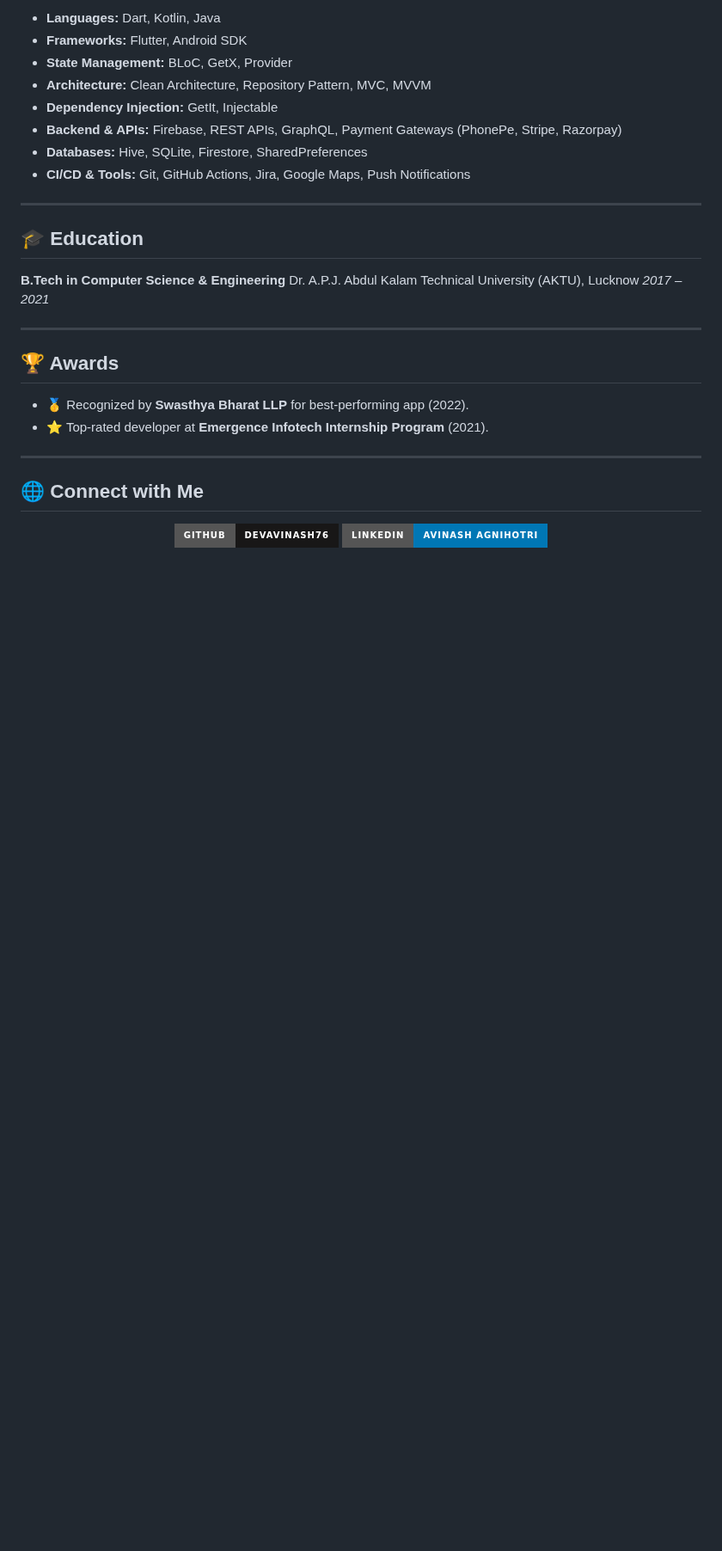
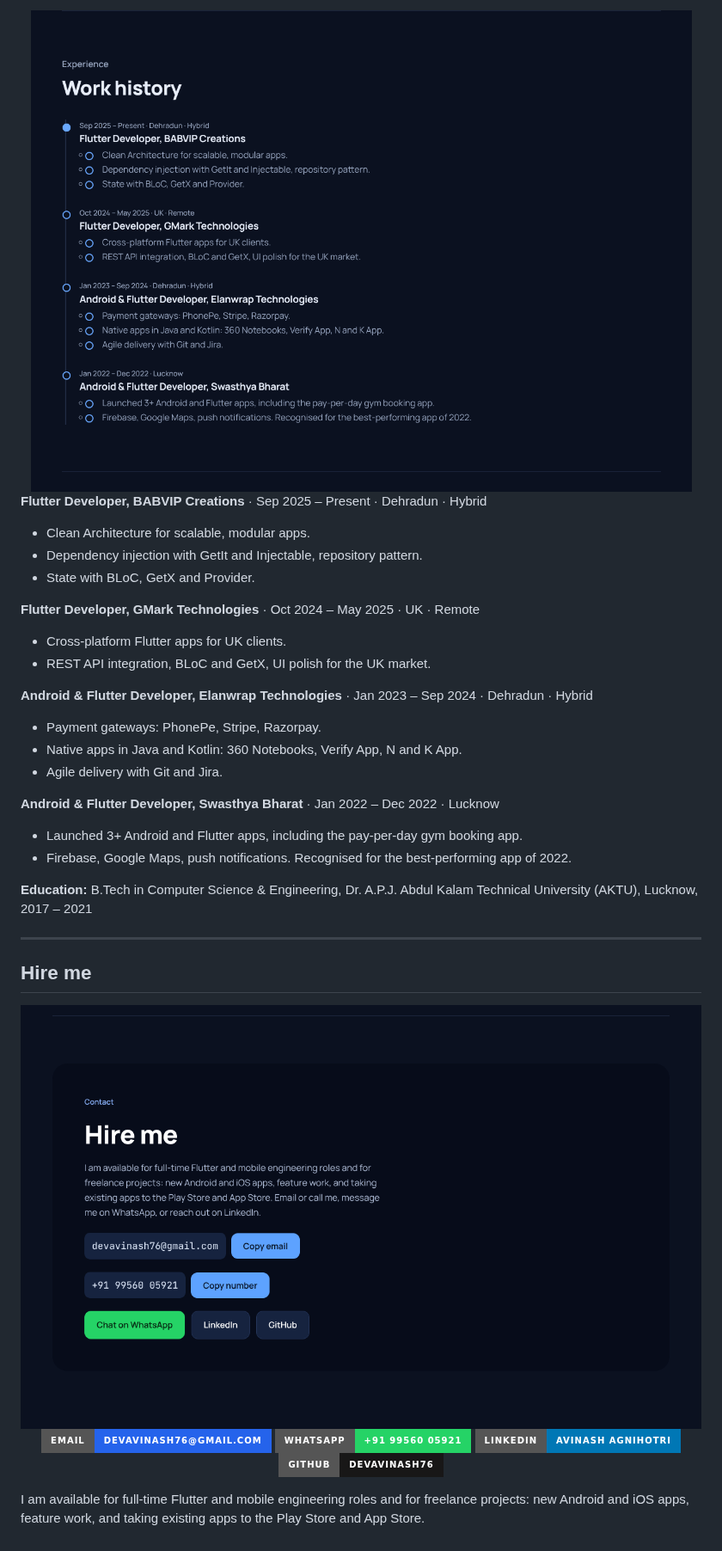
Before and after one commit to Devavinash76/Devavinash76, a Markdown page: README.md, the part around one of its changes. Shown at 86% size. Rendered like a GitHub page; pictures changed too: assets/site-contact.png (added), assets/site-roles.png (added); badges without logos; blank space fills up the shorter version.

Commit message:
Rebuild README to mirror the portfolio website section by section
Co-Authored-By: Claude Sonnet 5.5 <noreply@anthropic.com>
Claude-Session: https://claude.ai/code/session_01EiAMxfdeCNtYFxFBZUBZck

```diff
--- a/README.md
+++ b/README.md
@@ -115,33 +109,40 @@ Also built: **Swasthya Bharat – GYM Booking** (pay-per-day gym booking across
 
-* **Languages:** Dart, Kotlin, Java
-* **Frameworks:** Flutter, Android SDK
-* **State Management:** BLoC, GetX, Provider
-* **Architecture:** Clean Architecture, Repository Pattern, MVC, MVVM
-* **Dependency Injection:** GetIt, Injectable
-* **Backend & APIs:** Firebase, REST APIs, GraphQL, Payment Gateways (PhonePe, Stripe, Razorpay)
-* **Databases:** Hive, SQLite, Firestore, SharedPreferences
-* **CI/CD & Tools:** Git, GitHub Actions, Jira, Google Maps, Push Notifications
+<div align="center">
+<a href="https://devavinash76.github.io/Devavinash76/"><img src="assets/site-roles.png" alt="Work history section" width="820"></a>
+</div>
+
+**Flutter Developer, BABVIP Creations** · Sep 2025 – Present · Dehradun · Hybrid
+- Clean Architecture for scalable, modular apps.
+- Dependency injection with GetIt and Injectable, repository pattern.
+- State with BLoC, GetX and Provider.
+
+**Flutter Developer, GMark Technologies** · Oct 2024 – May 2025 · UK · Remote
+- Cross-platform Flutter apps for UK clients.
+- REST API integration, BLoC and GetX, UI polish for the UK market.
+
+**Android & Flutter Developer, Elanwrap Technologies** · Jan 2023 – Sep 2024 · Dehradun · Hybrid
+- Payment gateways: PhonePe, Stripe, Razorpay.
+- Native apps in Java and Kotlin: 360 Notebooks, Verify App, N and K App.
+- Agile delivery with Git and Jira.
+
+**Android & Flutter Developer, Swasthya Bharat** · Jan 2022 – Dec 2022 · Lucknow
+- Launched 3+ Android and Flutter apps, including the pay-per-day gym booking app.
+- Firebase, Google Maps, push notifications. Recognised for the best-performing app of 2022.
+
+**Education:** B.Tech in Computer Science & Engineering, Dr. A.P.J. Abdul Kalam Technical University (AKTU), Lucknow, 2017 – 2021
 
 ---
 
-## 🎓 Education
+## Hire me
 
-**B.Tech in Computer Science & Engineering**
-Dr. A.P.J. Abdul Kalam Technical University (AKTU), Lucknow
-*2017 – 2021*
+<div align="center">
+<a href="https://devavinash76.github.io/Devavinash76/"><img src="assets/site-contact.png" alt="Contact section" width="820"></a>
 
----
+<a href="mailto:devavinash76@gmail.com"><img src="https://img.shields.io/badge/Email-devavinash76@gmail.com-2563EB?style=for-the-badge&logo=gmail&logoColor=white" alt="Email"></a>
+<a href="https://wa.me/919956005921"><img src="https://img.shields.io/badge/WhatsApp-+91_99560_05921-25D366?style=for-the-badge&logo=whatsapp&logoColor=white" alt="WhatsApp"></a>
+<a href="https://www.linkedin.com/in/avinashagnihotri/"><img src="https://img.shields.io/badge/LinkedIn-Avinash_Agnihotri-0077B5?style=for-the-badge&logo=linkedin&logoColor=white" alt="LinkedIn"></a>
+<a href="https://github.com/Devavinash76"><img src="https://img.shields.io/badge/GitHub-Devavinash76-181717?style=for-the-badge&logo=github&logoColor=white" alt="GitHub"></a>
 
-## 🏆 Awards
+</div>
 
-* 🥇 Recognized by **Swasthya Bharat LLP** for best-performing app (2022).
-* ⭐ Top-rated developer at **Emergence Infotech Internship Program** (2021).
-
----
-
-## 🌐 Connect with Me
-
-<p align="center">
-  <a href="https://github.com/Devavinash76"><img src="https://img.shields.io/badge/GitHub-Devavinash76-181717?style=for-the-badge&logo=github&logoColor=white" /></a>
-  <a href="https://www.linkedin.com/in/avinashagnihotri/"><img src="https://img.shields.io/badge/LinkedIn-Avinash_Agnihotri-0077B5?style=for-the-badge&logo=linkedin&logoColor=white" /></a>
-</p>
+I am available for full-time Flutter and mobile engineering roles and for freelance projects: new Android and iOS apps, feature work, and taking existing apps to the Play Store and App Store.
```
Also changed, not shown: other parts of README.md (+22 -28 lines), assets/site-build.png (added).
